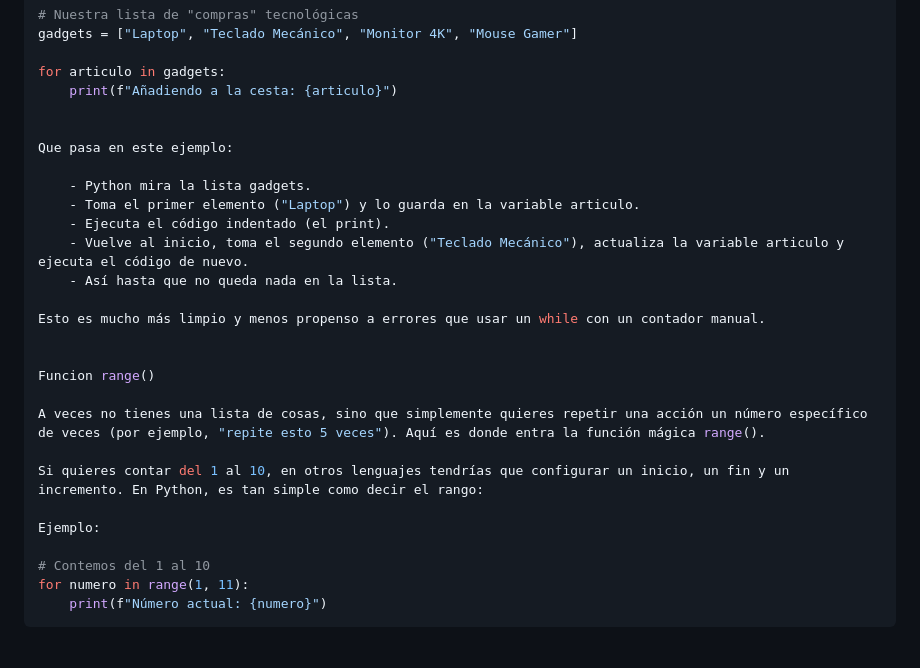
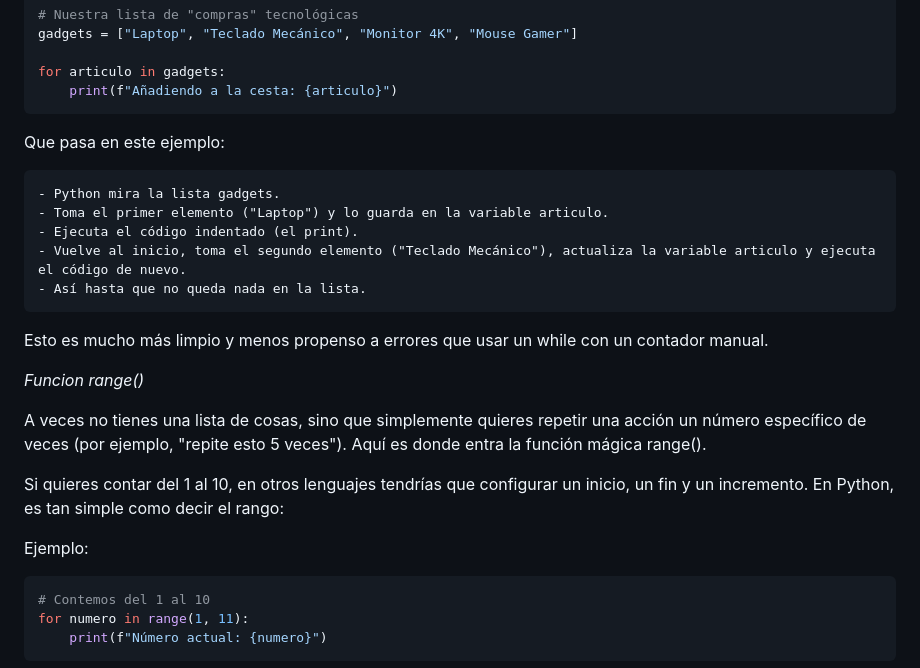
Before and after one commit to ox-Frank-xo/PT-Full-Stack-Development, a Markdown page: CheckPoint5/CheckPoint5.md, the part around the change. GitHub-like rendering.

````diff
--- a/CheckPoint5/CheckPoint5.md
+++ b/CheckPoint5/CheckPoint5.md
@@ -174,7 +174,7 @@ gadgets = ["Laptop", "Teclado Mecánico", "Monitor 4K", "Mouse Gamer"]
 
 for articulo in gadgets:
     print(f"Añadiendo a la cesta: {articulo}")
-
+```
 
 Que pasa en este ejemplo:
 
@@ -187,14 +187,14 @@ Que pasa en este ejemplo:
 Esto es mucho más limpio y menos propenso a errores que usar un while con un contador manual.
 
 
-Funcion range()
+*Funcion range()*
 
 A veces no tienes una lista de cosas, sino que simplemente quieres repetir una acción un número específico de veces (por ejemplo, "repite esto 5 veces"). Aquí es donde entra la función mágica range().
 
 Si quieres contar del 1 al 10, en otros lenguajes tendrías que configurar un inicio, un fin y un incremento. En Python, es tan simple como decir el rango:
 
 Ejemplo:
-
+```python
 # Contemos del 1 al 10
 for numero in range(1, 11):
     print(f"Número actual: {numero}")
````
